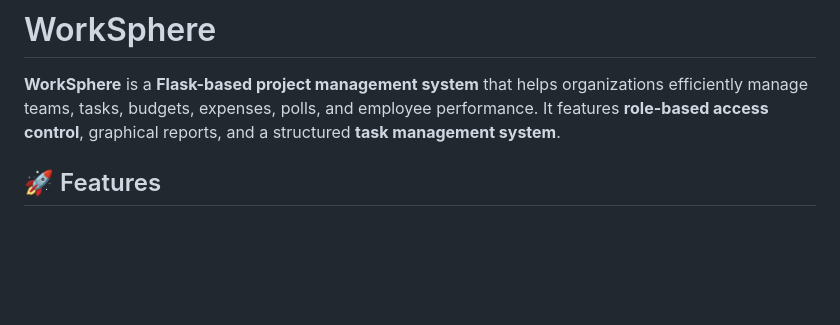
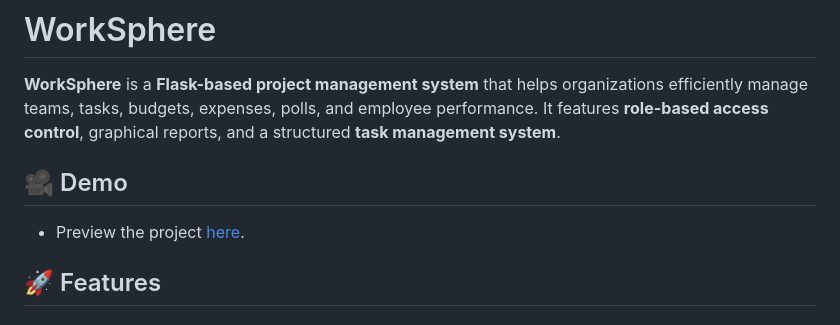
Before and after one commit to themeetshah/worksphere, a Markdown page: README.md, the part around the change. Rendered like a GitHub page; blank space fills up the shorter version.

```diff
--- a/README.md
+++ b/README.md
@@ -1,6 +1,9 @@
 # WorkSphere
 
 **WorkSphere** is a **Flask-based project management system** that helps organizations efficiently manage teams, tasks, budgets, expenses, polls, and employee performance. It features **role-based access control**, graphical reports, and a structured **task management system**.
+
+## 🎥 Demo
+- Preview the project [here](demo.mp4).
 
 ## 🚀 Features
 
```
